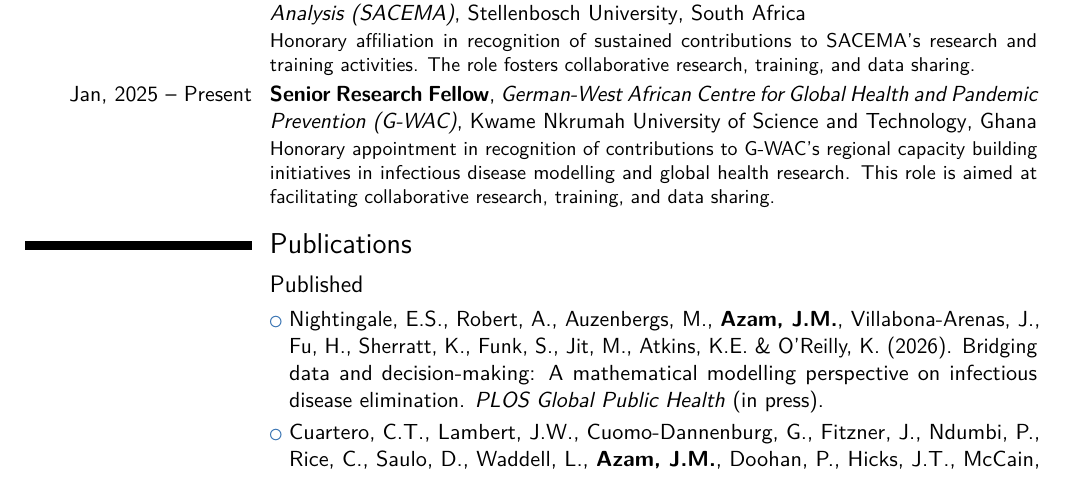
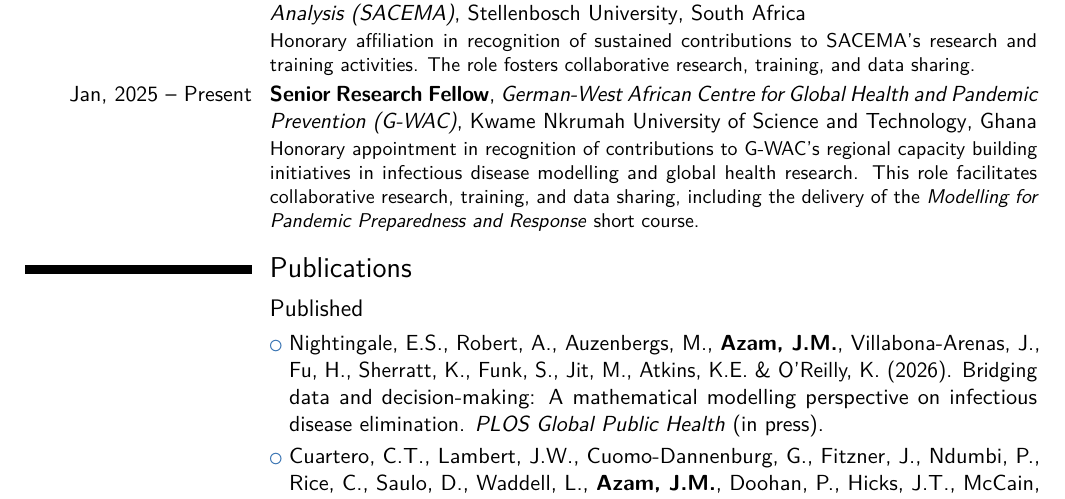
Before and after one commit to jamesmbaazam/CVs_JamesAzam, a LaTeX CV (CV_detailed_JamesAzam/CV_detailed_JamesAzam.tex): part of page 3 of 11, cut so that both start at the same text. Compiled offline with pdfLaTeX.

Commit message:
Mention the MPPR short course in the G-WAC affiliation
Co-Authored-By: Claude Opus 5.5 <noreply@anthropic.com>

```diff
--- a/CV_detailed_JamesAzam/CV_detailed_JamesAzam.tex
+++ b/CV_detailed_JamesAzam/CV_detailed_JamesAzam.tex
@@ -123,7 +123,7 @@ Stellenbosch University}{South Africa}{}{}
 
 \cventry{Jan, 2023 -- Jul, 2026}{Research Associate}{The South African Centre for Epidemiological Modelling and Analysis (SACEMA)}{Stellenbosch University}{South Africa}{Honorary affiliation in recognition of sustained contributions to SACEMA’s research and training activities. The role fosters collaborative research, training, and data sharing. }
 
-\cventry{Jan, 2025 -- Present}{Senior Research Fellow}{German-West African Centre for Global Health and Pandemic Prevention (G-WAC)}{Kwame Nkrumah University of Science and Technology}{Ghana}{Honorary appointment in recognition of contributions to G-WAC’s regional capacity building initiatives in infectious disease modelling and global health research. This role is aimed at facilitating collaborative research, training, and data sharing.}
+\cventry{Jan, 2025 -- Present}{Senior Research Fellow}{German-West African Centre for Global Health and Pandemic Prevention (G-WAC)}{Kwame Nkrumah University of Science and Technology}{Ghana}{Honorary appointment in recognition of contributions to G-WAC’s regional capacity building initiatives in infectious disease modelling and global health research. This role facilitates collaborative research, training, and data sharing, including the delivery of the \textit{Modelling for Pandemic Preparedness and Response} short course.}
 
 \needspace{6\baselineskip}
 \section{Publications}
```
Also changed, not shown: CV_detailed_JamesAzam/CV_detailed_JamesAzam.pdf.
